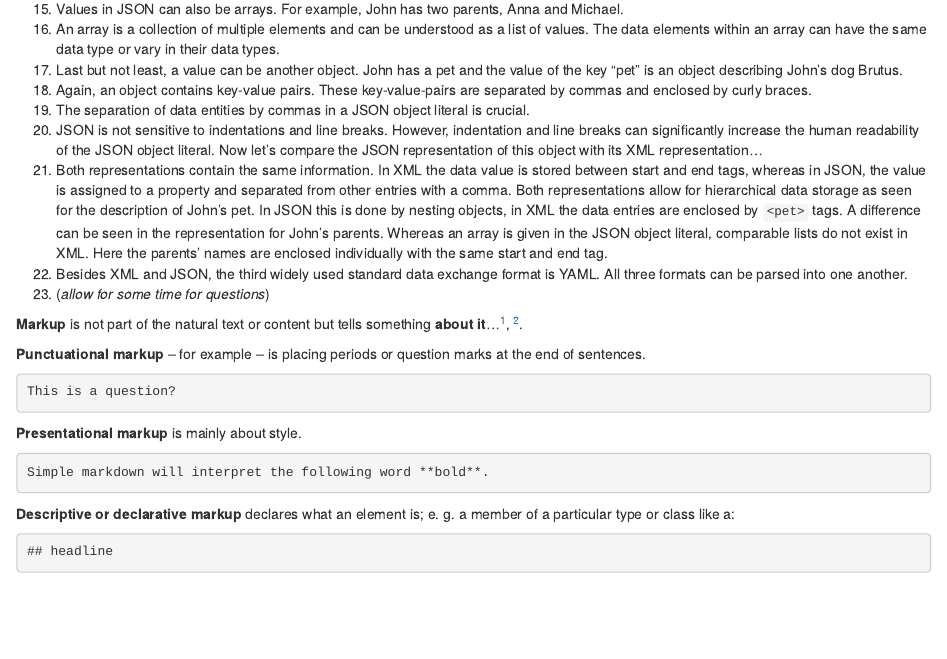
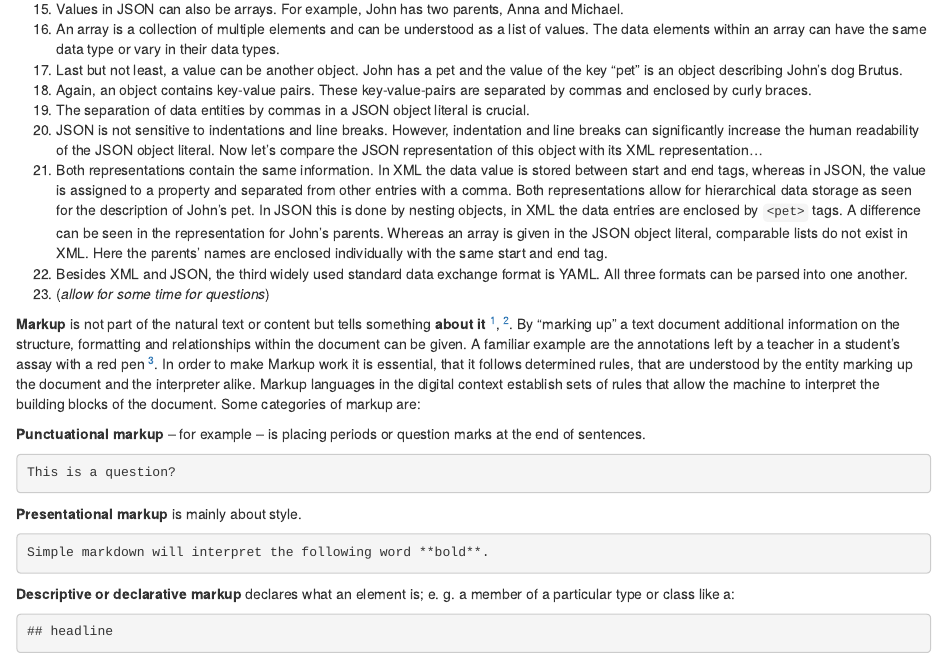
Before and after one commit to carpentries-incubator/scientific-metadata, an R Markdown document (episodes/structure-schema.Rmd): the page in a window 1100 px wide, from 2140 px down. Rendered offline with R 4.5, knitr and Pandoc, with nearby package versions.

Commit message:
Update structure-schema.Rmd
more detailed description of markup

```diff
--- a/episodes/structure-schema.Rmd
+++ b/episodes/structure-schema.Rmd
@@ -97,7 +97,7 @@ exercises: 60
 
 ::::::::::::::::::::::::::::::::::::::::::::::::::::::::::::::::::::::::::::::::
 
-**Markup** is not part of the natural text or content but tells something **about it**...[^4], [^5].
+**Markup** is not part of the natural text or content but tells something **about it** [^4], [^5]. By "marking up" a text document additional information on the structure, formatting and relationships within the document can be given. A familiar example are the annotations left by a teacher in a student's assay with a red pen [^5].  In order to make Markup work it is essential, that it follows determined rules, that are understood by the entity marking up the document and the interpreter alike. Markup languages in the digital context establish sets of rules that allow the machine to interpret the building blocks of the document. Some categories of markup are:
 
 **Punctuational markup** -- for example -- is placing periods or question marks at the end of sentences.
 
```
